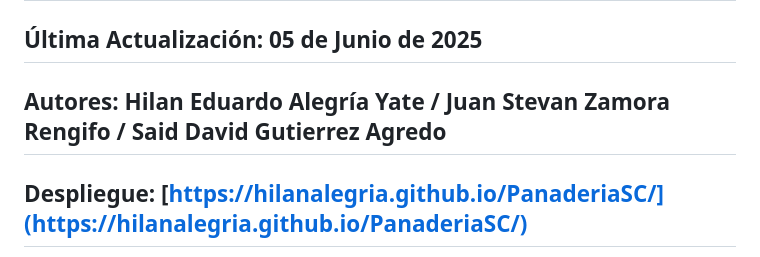
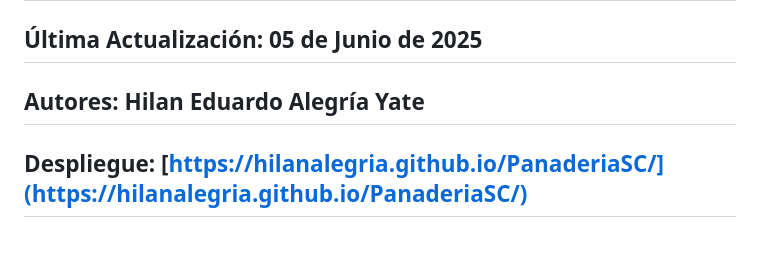
Before and after one commit to HilanAlegria/PanaderiaSC, a Markdown page: README.md, the part around the change. Rendered like a GitHub page.

```diff
--- a/README.md
+++ b/README.md
@@ -2,7 +2,7 @@
 
 ## Última Actualización: 05 de Junio de 2025
 
-## Autores: Hilan Eduardo Alegría Yate / Juan Stevan Zamora Rengifo / Said David Gutierrez Agredo
+## Autores: Hilan Eduardo Alegría Yate
 
 
 ## Despliegue: [https://hilanalegria.github.io/PanaderiaSC/](https://hilanalegria.github.io/PanaderiaSC/)
```
